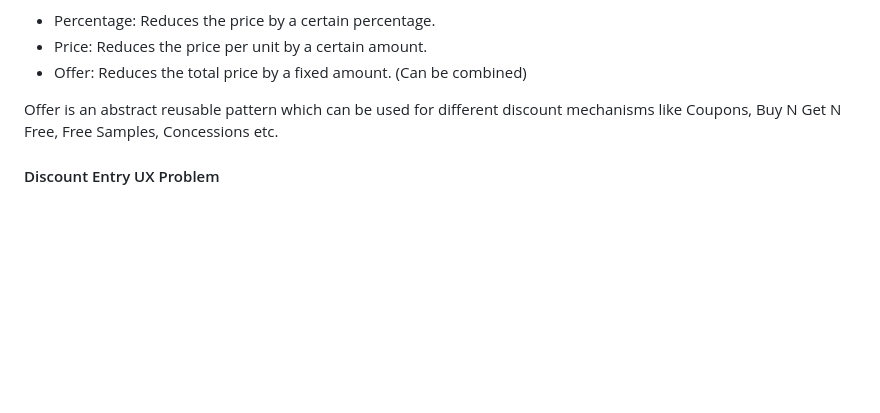
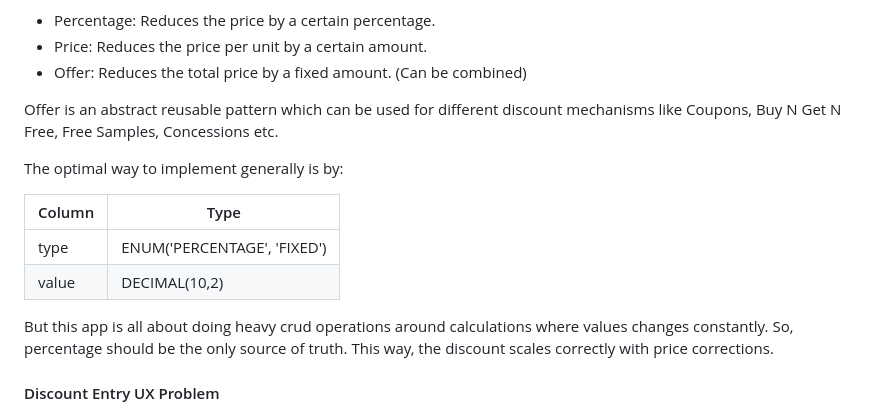
Before and after one commit to MidHunterX/Cart-Ops, a Markdown page: THOUGHT_PROCESS.md, the part around the change. Rendered like a GitHub page; blank space fills up the shorter version.

Commit message:
📝 docs: add thoughts on discount implementation

```diff
--- a/THOUGHT_PROCESS.md
+++ b/THOUGHT_PROCESS.md
@@ -215,6 +215,17 @@ where things get tricky. Mainly there are three options:
 Offer is an abstract reusable pattern which can be used for different discount
 mechanisms like Coupons, Buy N Get N Free, Free Samples, Concessions etc.
 
+The optimal way to implement generally is by:
+
+| Column | Type                        |
+| ------ | --------------------------- |
+| type   | ENUM('PERCENTAGE', 'FIXED') |
+| value  | DECIMAL(10,2)               |
+
+But this app is all about doing heavy crud operations around calculations where
+values changes constantly. So, percentage should be the only source of truth.
+This way, the discount scales correctly with price corrections.
+
 #### Discount Entry UX Problem
 
 Almost everywhere there is a discount entry field, it would just be an input
```
